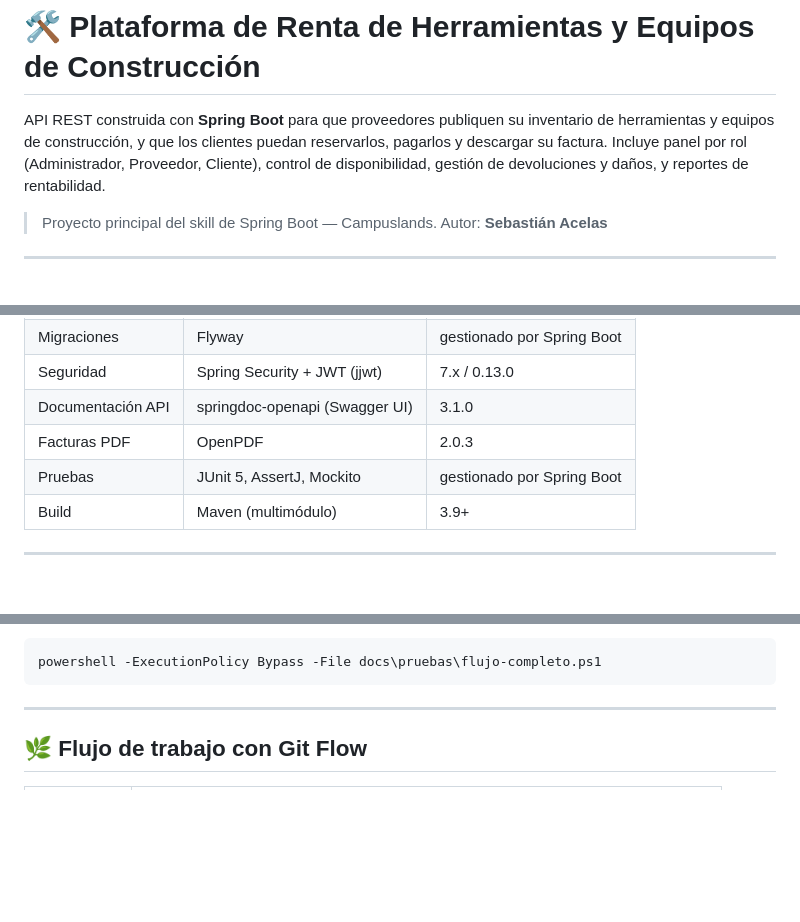
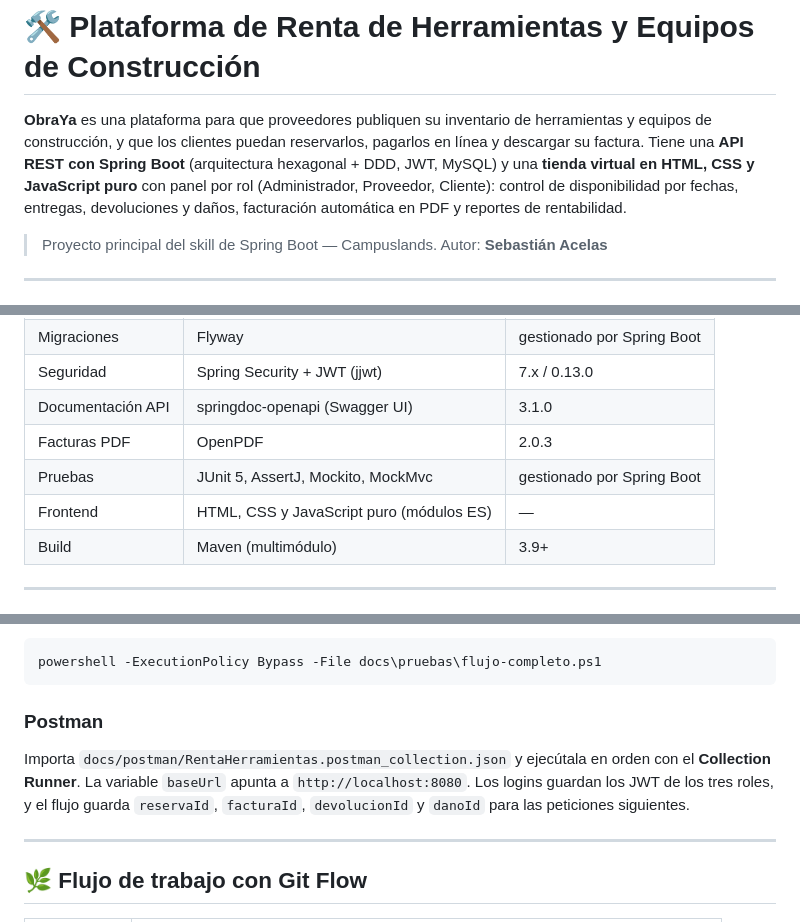
Before and after one commit to sebastianace/Proyecto_RentaHerramientas_AcelasSebastian, a Markdown page: README.md, 3 parts joined by grey strips. Rendered like a GitHub page; blank space fills up the shorter version.

````diff
--- a/README.md
+++ b/README.md
@@ -1,6 +1,6 @@
 # 🛠️ Plataforma de Renta de Herramientas y Equipos de Construcción
 
-API REST construida con **Spring Boot** para que proveedores publiquen su inventario de herramientas y equipos de construcción, y que los clientes puedan reservarlos, pagarlos y descargar su factura. Incluye panel por rol (Administrador, Proveedor, Cliente), control de disponibilidad, gestión de devoluciones y daños, y reportes de rentabilidad.
+**ObraYa** es una plataforma para que proveedores publiquen su inventario de herramientas y equipos de construcción, y que los clientes puedan reservarlos, pagarlos en línea y descargar su factura. Tiene una **API REST con Spring Boot** (arquitectura hexagonal + DDD, JWT, MySQL) y una **tienda virtual en HTML, CSS y JavaScript puro** con panel por rol (Administrador, Proveedor, Cliente): control de disponibilidad por fechas, entregas, devoluciones y daños, facturación automática en PDF y reportes de rentabilidad.
 
 > Proyecto principal del skill de Spring Boot — Campuslands.
 > Autor: **Sebastián Acelas**
@@ -36,7 +39,8 @@ API REST construida con **Spring Boot** para que proveedores publiquen su invent
 | Seguridad | Spring Security + JWT (jjwt) | 7.x / 0.13.0 |
 | Documentación API | springdoc-openapi (Swagger UI) | 3.1.0 |
 | Facturas PDF | OpenPDF | 2.0.3 |
-| Pruebas | JUnit 5, AssertJ, Mockito | gestionado por Spring Boot |
+| Pruebas | JUnit 5, AssertJ, Mockito, MockMvc | gestionado por Spring Boot |
+| Frontend | HTML, CSS y JavaScript puro (módulos ES) | — |
 | Build | Maven (multimódulo) | 3.9+ |
 
 ---
@@ -661,6 +739,12 @@ fallar** (401, 403, 409, 422), incluido un token con el rol cambiado a ADMIN.
 ```powershell
 powershell -ExecutionPolicy Bypass -File docs\pruebas\flujo-completo.ps1
 ```
+
+### Postman
+
+Importa `docs/postman/RentaHerramientas.postman_collection.json` y ejecútala en orden con el **Collection Runner**.
+La variable `baseUrl` apunta a `http://localhost:8080`. Los logins guardan los JWT de los tres roles, y el flujo guarda
+`reservaId`, `facturaId`, `devolucionId` y `danoId` para las peticiones siguientes.
 
 ---
 
````
Also changed, not shown: other parts of README.md (+89 -12 lines).
